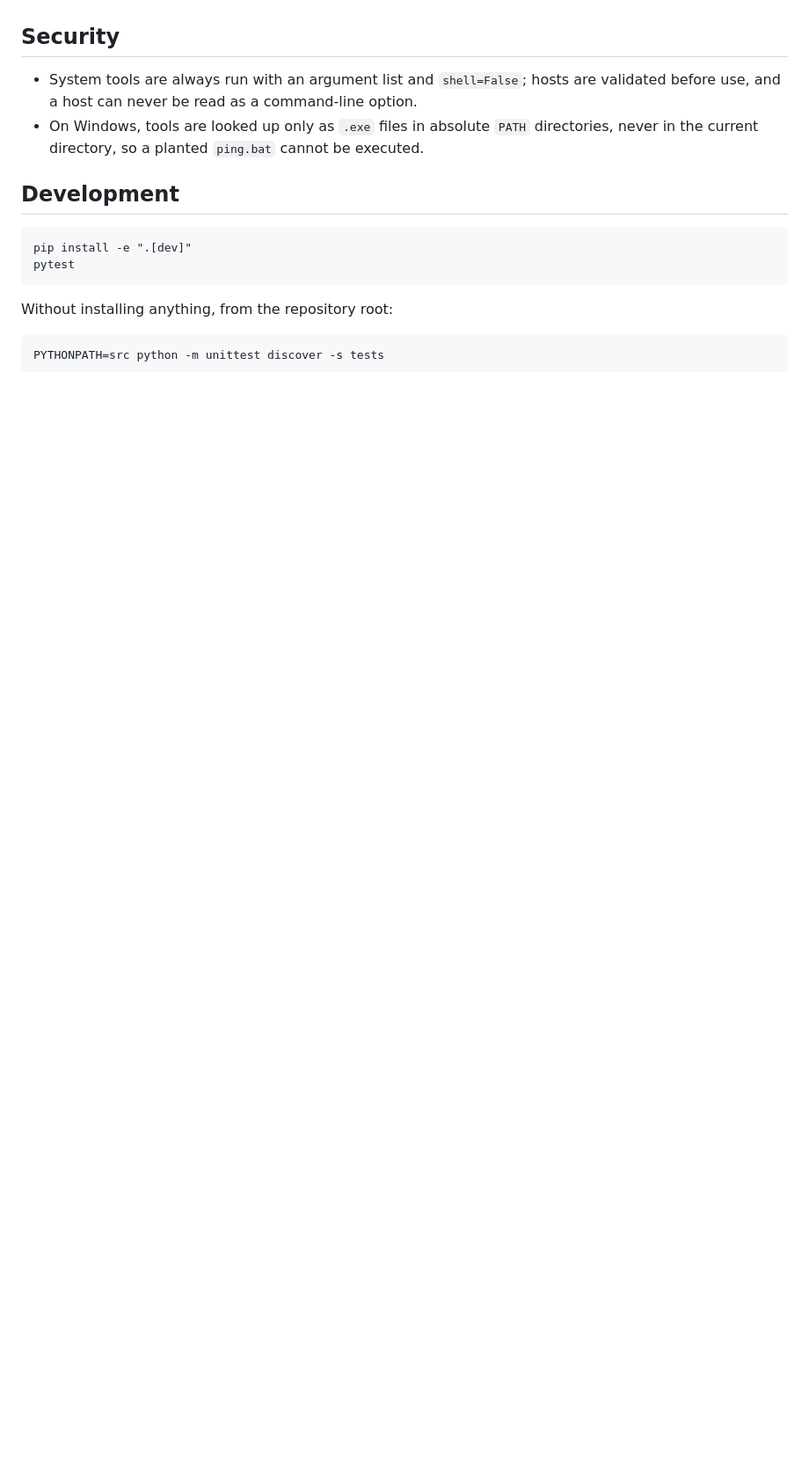
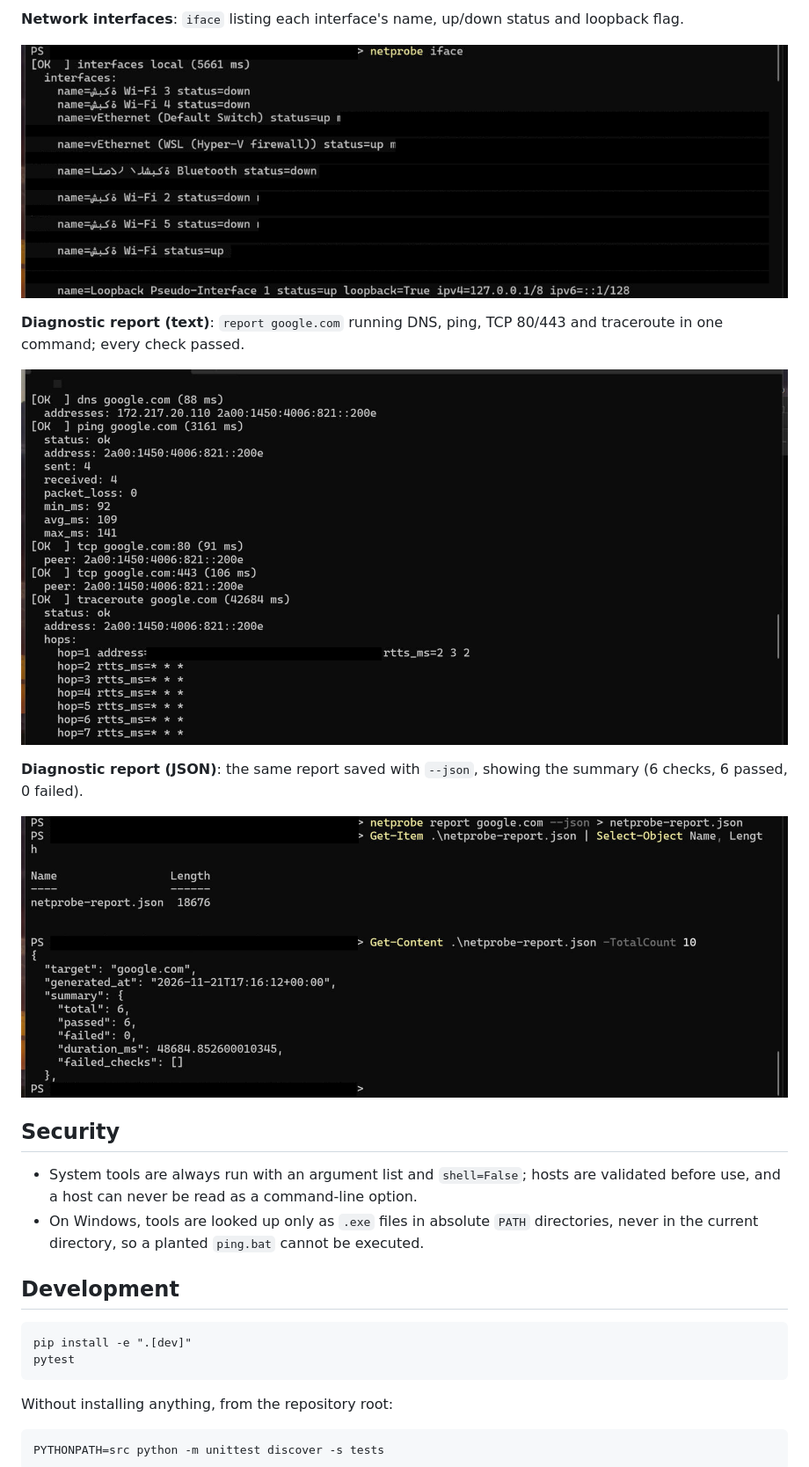
Before and after one commit to muidh-alhamamah/NetProbe, a Markdown page: README.md, the part around one of its changes. Shown at 88% size. Rendered like a GitHub page; pictures changed too: docs/screenshots/03-interfaces.png (added), docs/screenshots/04-report.png (added), docs/screenshots/05-report-json.png (added); blank space fills up the shorter version.

Commit message:
Add NetProbe test screenshots and documentation

```diff
--- a/README.md
+++ b/README.md
@@ -78,3 +92,17 @@ whatever console code page or redirection is used.
+**Network interfaces**: `iface` listing each interface's name, up/down status and loopback flag.
+
+![Network interface results](docs/screenshots/03-interfaces.png)
+
+**Diagnostic report (text)**: `report google.com` running DNS, ping, TCP 80/443 and traceroute
+in one command; every check passed.
+
+![Diagnostic report as text](docs/screenshots/04-report.png)
+
+**Diagnostic report (JSON)**: the same report saved with `--json`, showing the summary
+(6 checks, 6 passed, 0 failed).
+
+![Diagnostic report as JSON](docs/screenshots/05-report-json.png)
+
 ## Security
 
 - System tools are always run with an argument list and `shell=False`; hosts are validated
```
Also changed, not shown: other parts of README.md (+14 -0 lines), docs/screenshots/01-ping-tcp.png (added), docs/screenshots/02-traceroute.png (added).
